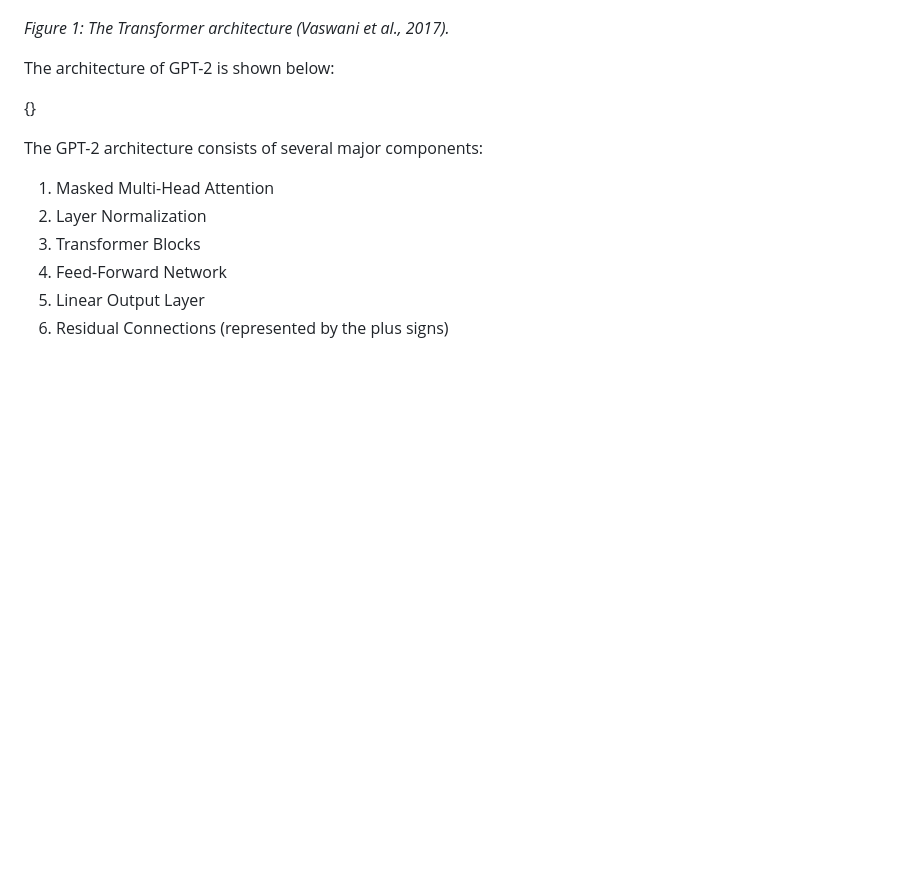
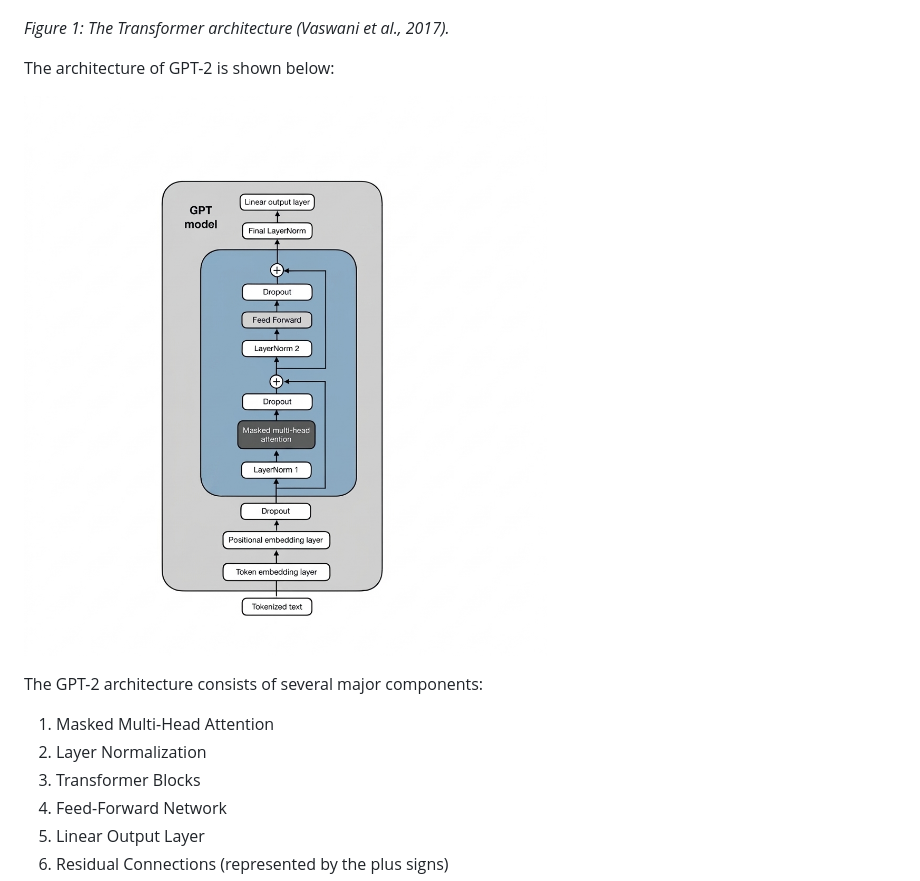
Before and after one commit to tonypythagoras/build-and-train-your-own-gpt-from-scratch, a Markdown page: README.md, the part around the change. Drawn GitHub-style; pictures changed too: images/gpt2.jpeg (added); blank space fills up the shorter version.

```diff
--- a/README.md
+++ b/README.md
@@ -188,7 +188,8 @@ The original Transformer architecture, as presented in the paper, is shown below
 
 The architecture of GPT-2 is shown below:
 
-{}
+![Original Transformer Architecture](./images/gpt2.jpeg)
+
 
 The GPT-2 architecture consists of several major components:
 
```
